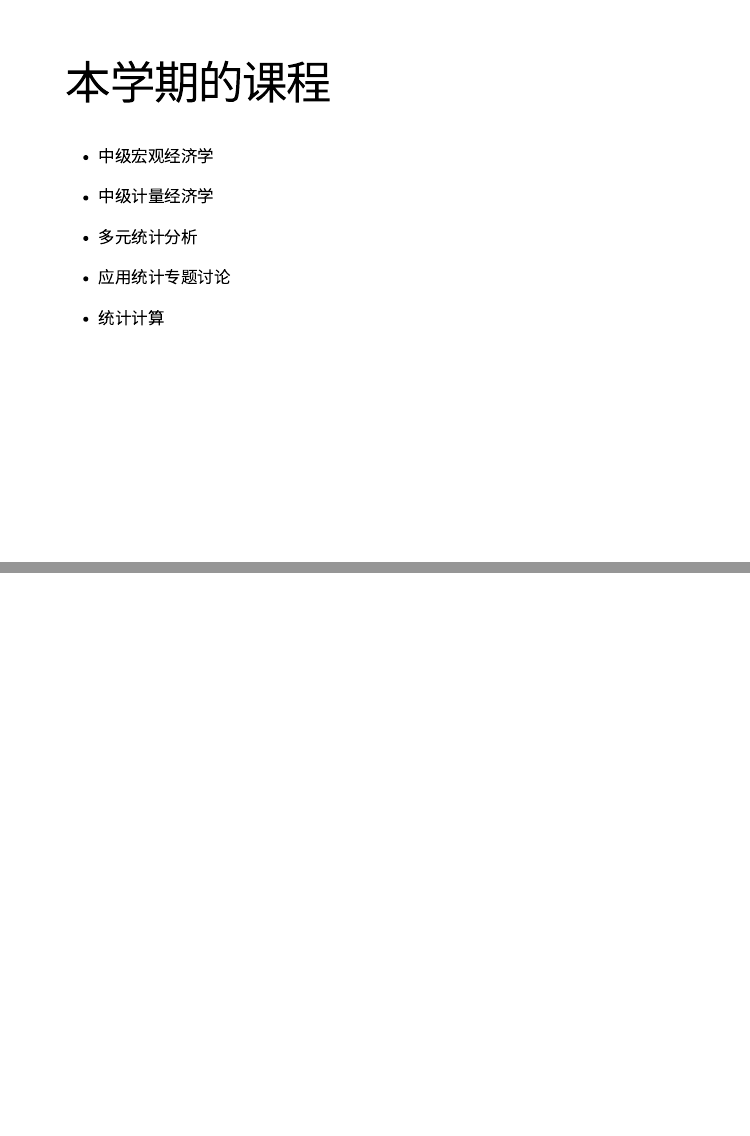
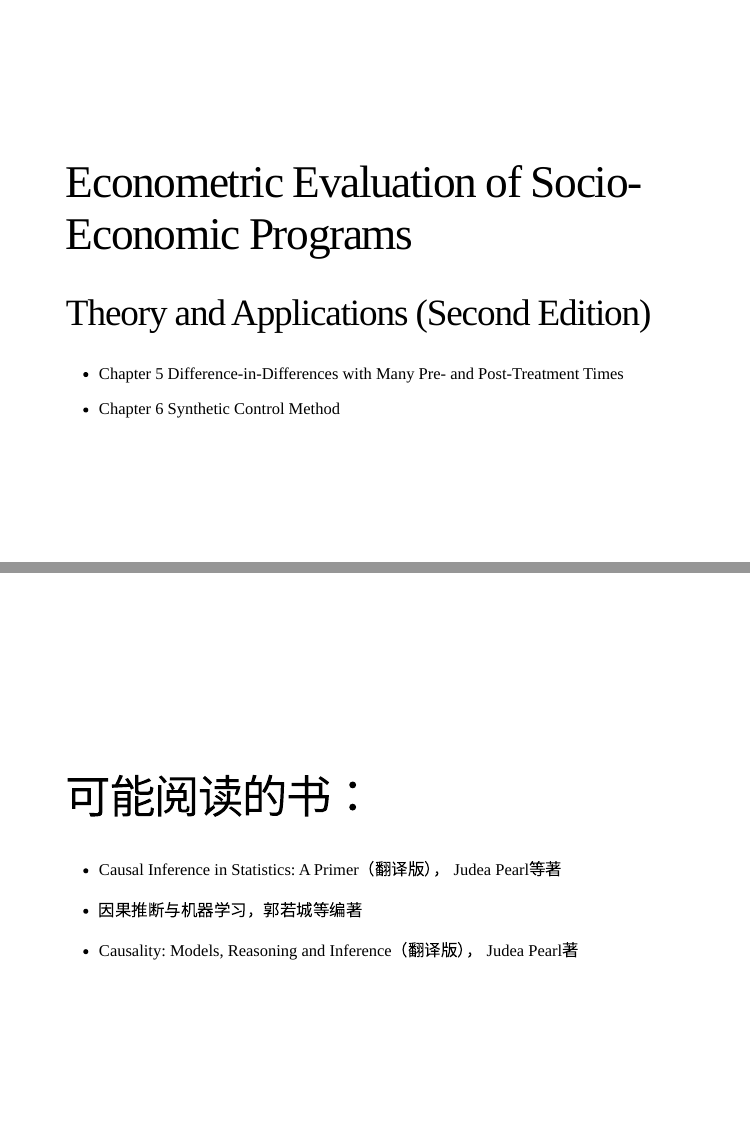
Before and after one commit to DAStroke/plan, an R Markdown document (22-23-2/rmd/rmd.Rmd): pages 6 and 7 of 7 before the commit and pages 7 and 8 of 8 after it, joined at a grey line. The pictures show the slides in the output file 22-23-2/rmd/rmd.html that the author committed with the source; the slides are laid out offline by our stand-in for remark.js, each with all of its steps uncovered, in fonts that may differ from those the slides ask for, and without slide numbers, shadows or browser add-ons.

Commit message:
finish 22-23-2

```diff
--- a/22-23-2/rmd/rmd.Rmd
+++ b/22-23-2/rmd/rmd.Rmd
@@ -65,3 +68,22 @@ class: inverse, center, middle
 - 统计计算
 
 ---
+class: left, middle
+
+# Econometric Evaluation of Socio-Economic Programs
+
+## Theory and Applications (Second Edition)
+
+- Chapter 5 Difference-in-Differences with Many Pre- and Post-Treatment Times
+
+- Chapter 6 Synthetic Control Method
+---
+class: left, middle
+
+# 可能阅读的书：
+
+- Causal Inference in Statistics: A Primer（翻译版）， Judea Pearl等著
+
+- 因果推断与机器学习，郭若城等编著
+
+- Causality: Models, Reasoning and Inference（翻译版）， Judea Pearl著
```
Also changed, not shown: 22-23-2/rmd/rmd.html, 22-23-2/rmd/rmd.Rmd (7 more changed lines), 1 other file.
